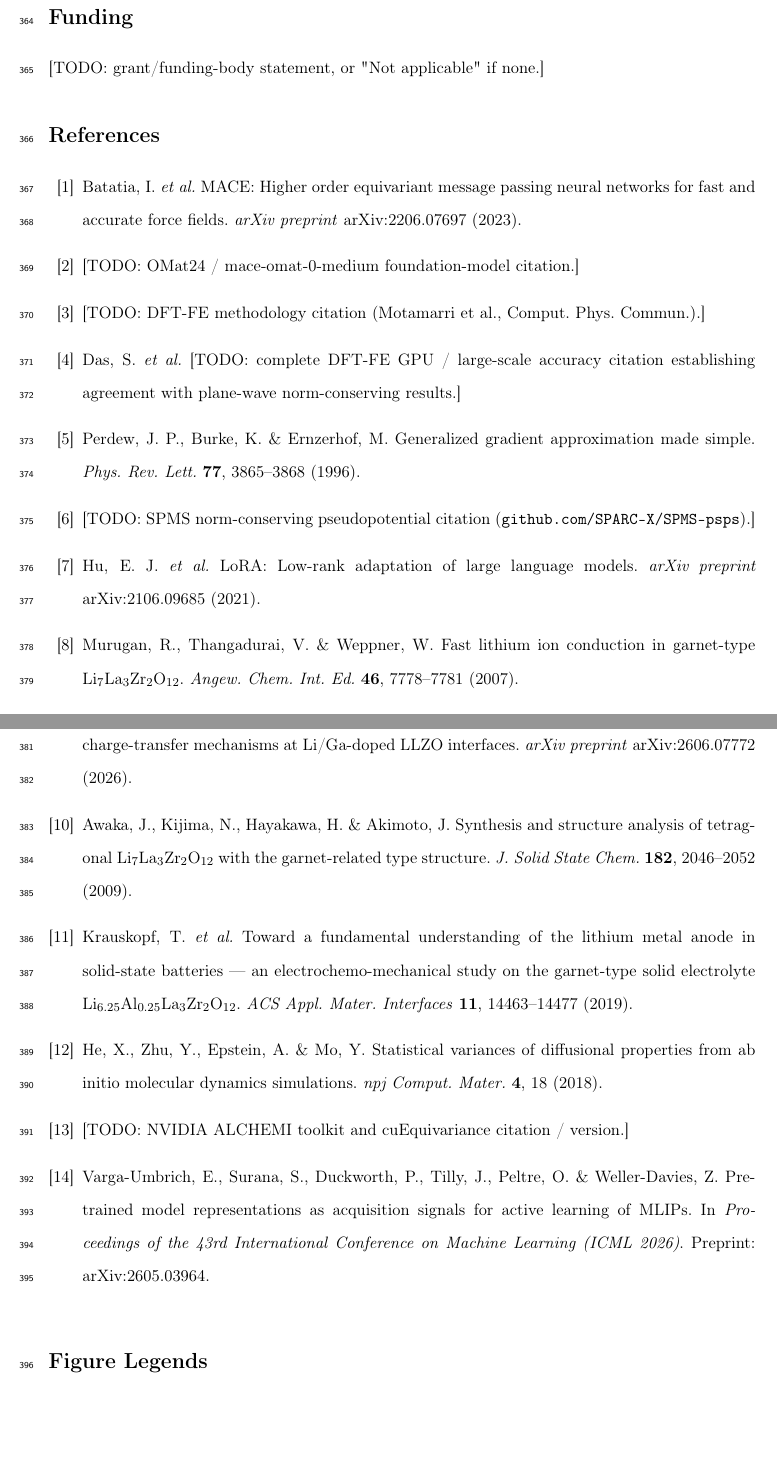
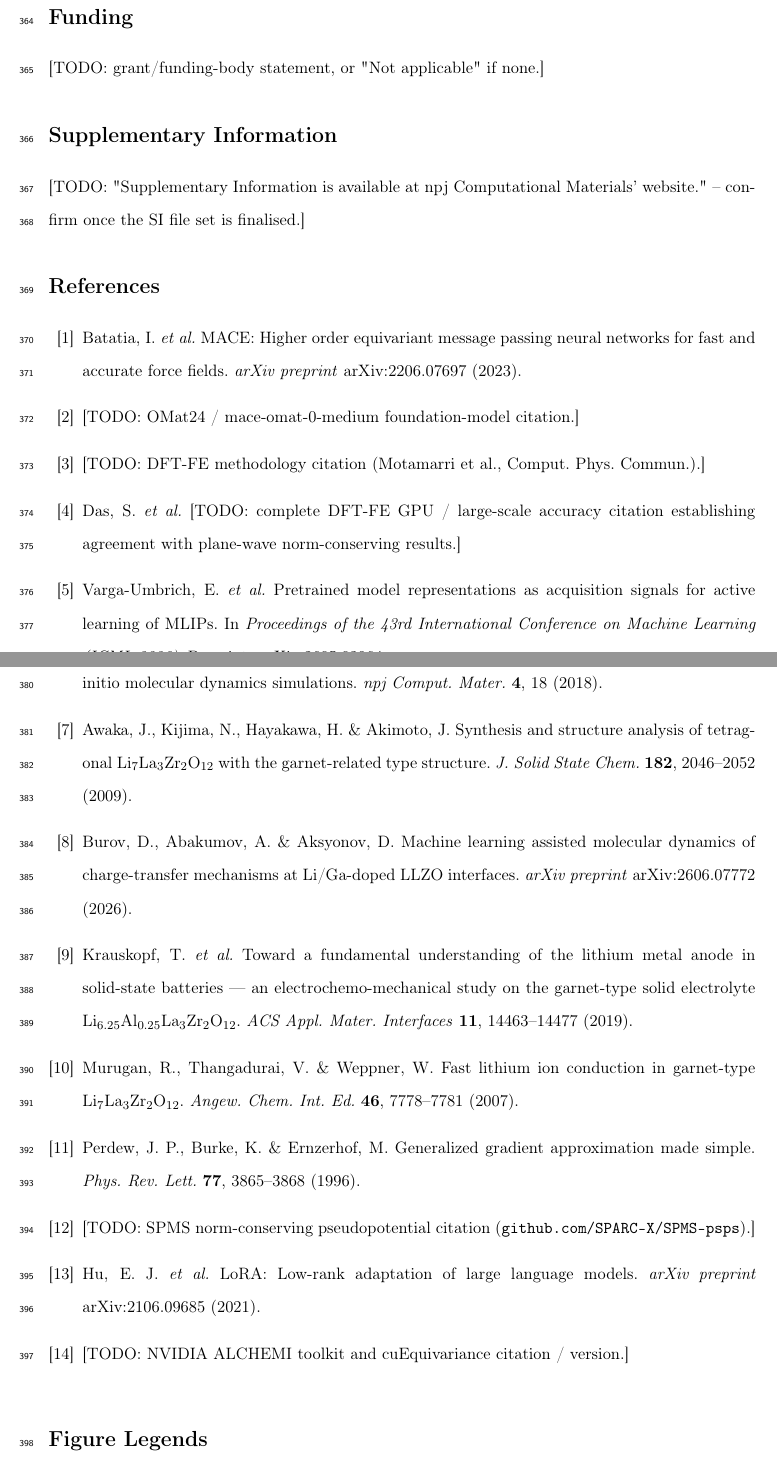
Before and after one commit to darakji/llzLiPap, a LaTeX document (npj_v0_template.tex): two parts of pages 15 and 16 of 17, joined at a grey line, cut so that both start at the same text, the shorter picture padded with empty space. Compiled offline with pdfLaTeX.

Commit message:
Fix three npj house-style violations found against the live Guide to Authors
Checked the manuscript against the current npj Computational Materials Guide
to Authors rather than the August note in the preamble. All the headline
limits pass (3,761/5,000 words; abstract 237/250; 6 display items; 14/50
references; title 112/150 chars). Three real violations:

1. Reference numbering did not follow order of first citation, which the
   guide requires ("listed in numerical order corresponding to the order of
   citation in the text"). Ten of fourteen entries were out of position.
   Bibliography reordered; verified programmatically that bibitem order now
   equals first-citation order.

2. vargaumbrich2026 listed all six authors. The guide allows full listing up
   to five, and requires "first only ... followed by et al." beyond that.
   Now "Varga-Umbrich, E. et al."

3. No Supplementary Information statement. The guide requires it at the end
   of the article, before the references, whenever SI is submitted -- which
   it will be, given the volume of material parked in SI_notes.md. Added as
   a marked TODO in the correct position rather than asserting an SI file set
   that does not exist yet.

Compiles clean.

Co-Authored-By: Claude Opus 5 (1M context) <noreply@anthropic.com>

```diff
--- a/npj_v0_template.tex
+++ b/npj_v0_template.tex
@@ -666,6 +666,15 @@ the project and is the guarantor of this work.
 [TODO: grant/funding-body statement, or "Not applicable" if none.]
 
 % ===========================================================================
+\section*{Supplementary Information}
+% ===========================================================================
+% House style: this statement goes at the end of the article, BEFORE the
+% references, whenever SI is submitted. Material earmarked for SI is tracked
+% in SI_notes.md in the manuscript repository.
+[TODO: "Supplementary Information is available at npj Computational Materials'
+website." -- confirm once the SI file set is finalised.]
+
+% ===========================================================================
 % REFERENCES
 % ===========================================================================
 \begin{thebibliography}{99}
@@ -685,6 +694,37 @@ arXiv:2206.07697 (2023).
 Das, S. \emph{et al.} [TODO: complete DFT-FE GPU / large-scale accuracy
 citation establishing agreement with plane-wave norm-conserving results.]
 
+\bibitem{vargaumbrich2026}
+Varga-Umbrich, E. \emph{et al.} Pretrained model representations as acquisition signals
+for active learning of MLIPs. In \emph{Proceedings of the 43rd International
+Conference on Machine Learning (ICML 2026)}. Preprint: arXiv:2605.03964.
+
+\bibitem{He2018}
+He, X., Zhu, Y., Epstein, A. \& Mo, Y. Statistical variances of diffusional
+properties from ab initio molecular dynamics simulations. \emph{npj Comput.
+Mater.} \textbf{4}, 18 (2018).
+
+\bibitem{Awaka2009}
+Awaka, J., Kijima, N., Hayakawa, H. \& Akimoto, J. Synthesis and structure
+analysis of tetragonal Li$_7$La$_3$Zr$_2$O$_{12}$ with the garnet-related type
+structure. \emph{J. Solid State Chem.} \textbf{182}, 2046--2052 (2009).
+
+\bibitem{burov2026}
+Burov, D., Abakumov, A. \& Aksyonov, D. Machine learning assisted molecular
+dynamics of charge-transfer mechanisms at Li/Ga-doped LLZO interfaces.
+\emph{arXiv preprint} arXiv:2606.07772 (2026).
+
+\bibitem{Krauskopf2019}
+Krauskopf, T. \emph{et al.} Toward a fundamental understanding of the lithium
+metal anode in solid-state batteries --- an electrochemo-mechanical study on
+the garnet-type solid electrolyte Li$_{6.25}$Al$_{0.25}$La$_3$Zr$_2$O$_{12}$.
+\emph{ACS Appl. Mater. Interfaces} \textbf{11}, 14463--14477 (2019).
+
+\bibitem{Murugan2007}
+Murugan, R., Thangadurai, V. \& Weppner, W. Fast lithium ion conduction in
+garnet-type Li$_7$La$_3$Zr$_2$O$_{12}$. \emph{Angew. Chem. Int. Ed.}
+\textbf{46}, 7778--7781 (2007).
+
 \bibitem{pbe1996}
 Perdew, J. P., Burke, K. \& Ernzerhof, M. Generalized gradient approximation
 made simple. \emph{Phys. Rev. Lett.} \textbf{77}, 3865--3868 (1996).
@@ -697,44 +737,13 @@ made simple. \emph{Phys. Rev. Lett.} \textbf{77}, 3865--3868 (1996).
 Hu, E. J. \emph{et al.} LoRA: Low-rank adaptation of large language models.
 \emph{arXiv preprint} arXiv:2106.09685 (2021).
 
-\bibitem{Murugan2007}
-Murugan, R., Thangadurai, V. \& Weppner, W. Fast lithium ion conduction in
-garnet-type Li$_7$La$_3$Zr$_2$O$_{12}$. \emph{Angew. Chem. Int. Ed.}
-\textbf{46}, 7778--7781 (2007).
-
-\bibitem{burov2026}
-Burov, D., Abakumov, A. \& Aksyonov, D. Machine learning assisted molecular
-dynamics of charge-transfer mechanisms at Li/Ga-doped LLZO interfaces.
-\emph{arXiv preprint} arXiv:2606.07772 (2026).
-
-\bibitem{Awaka2009}
-Awaka, J., Kijima, N., Hayakawa, H. \& Akimoto, J. Synthesis and structure
-analysis of tetragonal Li$_7$La$_3$Zr$_2$O$_{12}$ with the garnet-related type
-structure. \emph{J. Solid State Chem.} \textbf{182}, 2046--2052 (2009).
-
-\bibitem{Krauskopf2019}
-Krauskopf, T. \emph{et al.} Toward a fundamental understanding of the lithium
-metal anode in solid-state batteries --- an electrochemo-mechanical study on
-the garnet-type solid electrolyte Li$_{6.25}$Al$_{0.25}$La$_3$Zr$_2$O$_{12}$.
-\emph{ACS Appl. Mater. Interfaces} \textbf{11}, 14463--14477 (2019).
-
-\bibitem{He2018}
-He, X., Zhu, Y., Epstein, A. \& Mo, Y. Statistical variances of diffusional
-properties from ab initio molecular dynamics simulations. \emph{npj Comput.
-Mater.} \textbf{4}, 18 (2018).
-
 \bibitem{alchemi}
 [TODO: NVIDIA ALCHEMI toolkit and cuEquivariance citation / version.]
-
-\bibitem{vargaumbrich2026}
-Varga-Umbrich, E., Surana, S., Duckworth, P., Tilly, J., Peltre, O. \&
-Weller-Davies, Z. Pretrained model representations as acquisition signals
-for active learning of MLIPs. In \emph{Proceedings of the 43rd International
-Conference on Machine Learning (ICML 2026)}. Preprint: arXiv:2605.03964.
 
 % [TODO: remaining references -- prior Li/LLZO interface DFT literature
 % (Iwasaki et al., Burov et al. 2024), interfacial-resistance and dendrite
 % experimental context, ASE, foundation-MLIP softening. Keep <=50 total.]
+
 
 \end{thebibliography}
 
```
